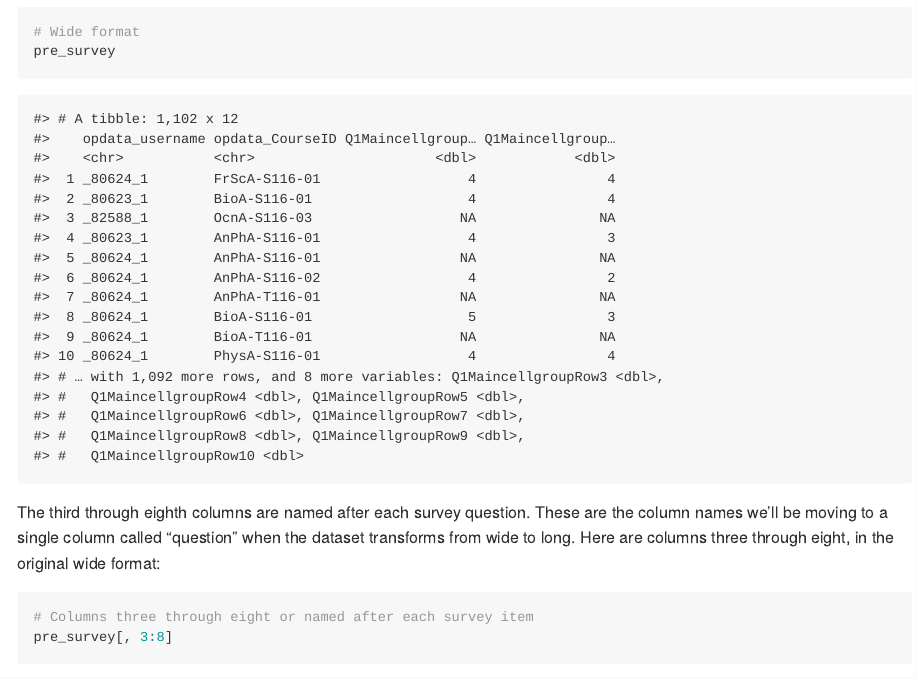
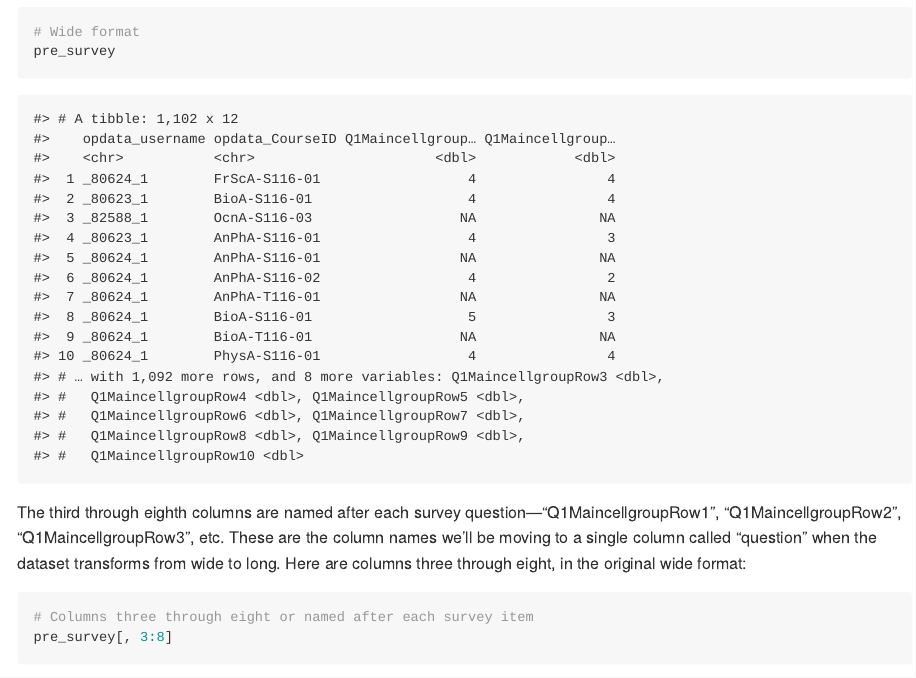
Before and after one commit to data-edu/rviews_blog_series, an R Markdown document (1-post.Rmd): the page in a window 1100 px wide, from 2630 px down. The pictures show the output file 1-post.md that the author committed with the source, drawn offline in the style of GitHub.

Commit message:
Explain columns better

````diff
--- a/1-post.Rmd
+++ b/1-post.Rmd
@@ -64,7 +64,7 @@ Here's the survey data in its original, wide format:
 pre_survey
 ```
 
-The third through eighth columns are named after each survey question. These are the column names we'll be moving to a single column called "question" when the dataset transforms from wide to long. Here are columns three through eight, in the original wide format:
+The third through eighth columns are named after each survey question---"Q1MaincellgroupRow1", "Q1MaincellgroupRow2", "Q1MaincellgroupRow3", etc. These are the column names we'll be moving to a single column called "question" when the dataset transforms from wide to long. Here are columns three through eight, in the original wide format:
 
 ```{r column names}
 # Columns three through eight or named after each survey item
````
Also changed, not shown: 1-post.md.
